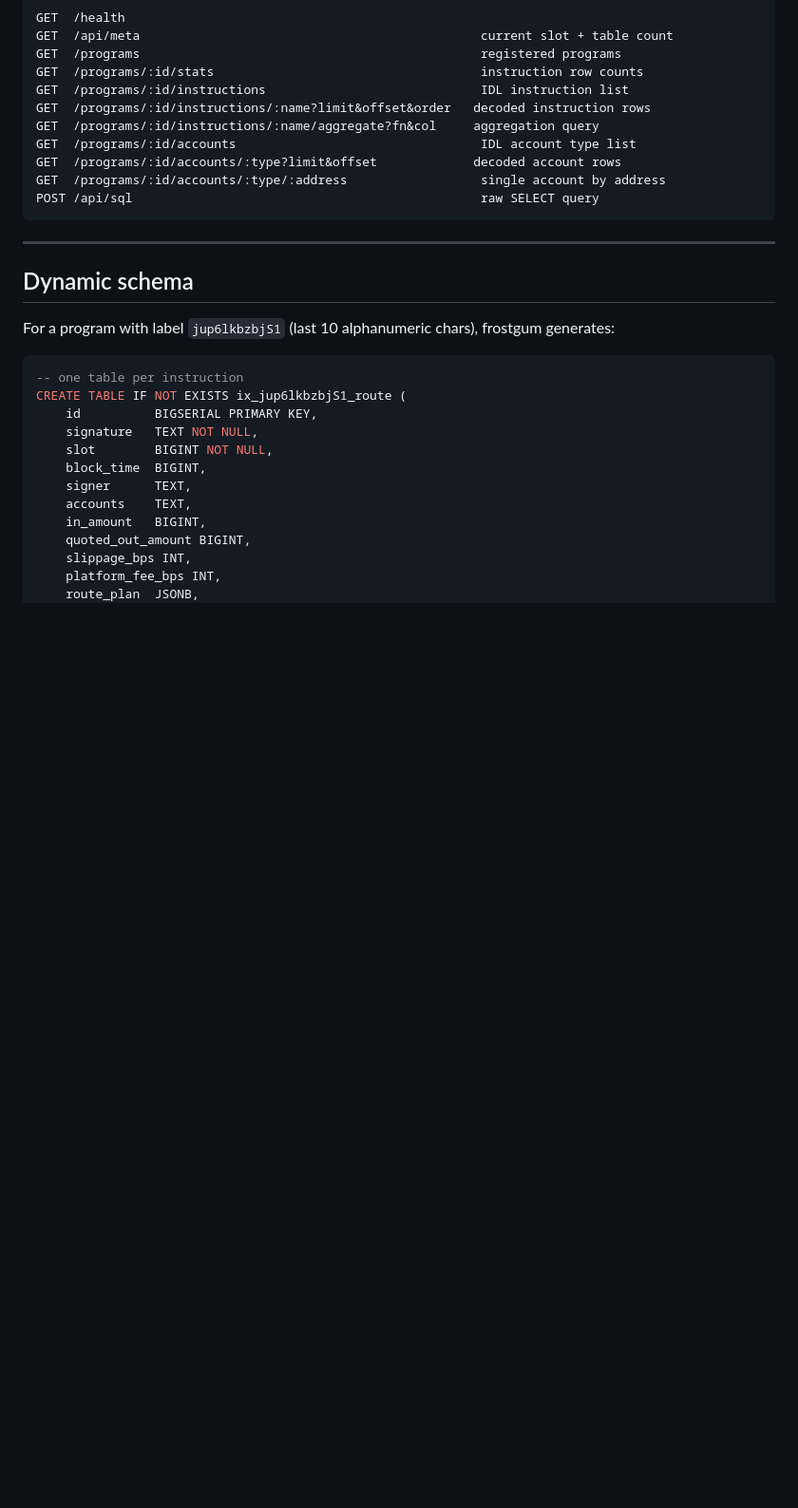
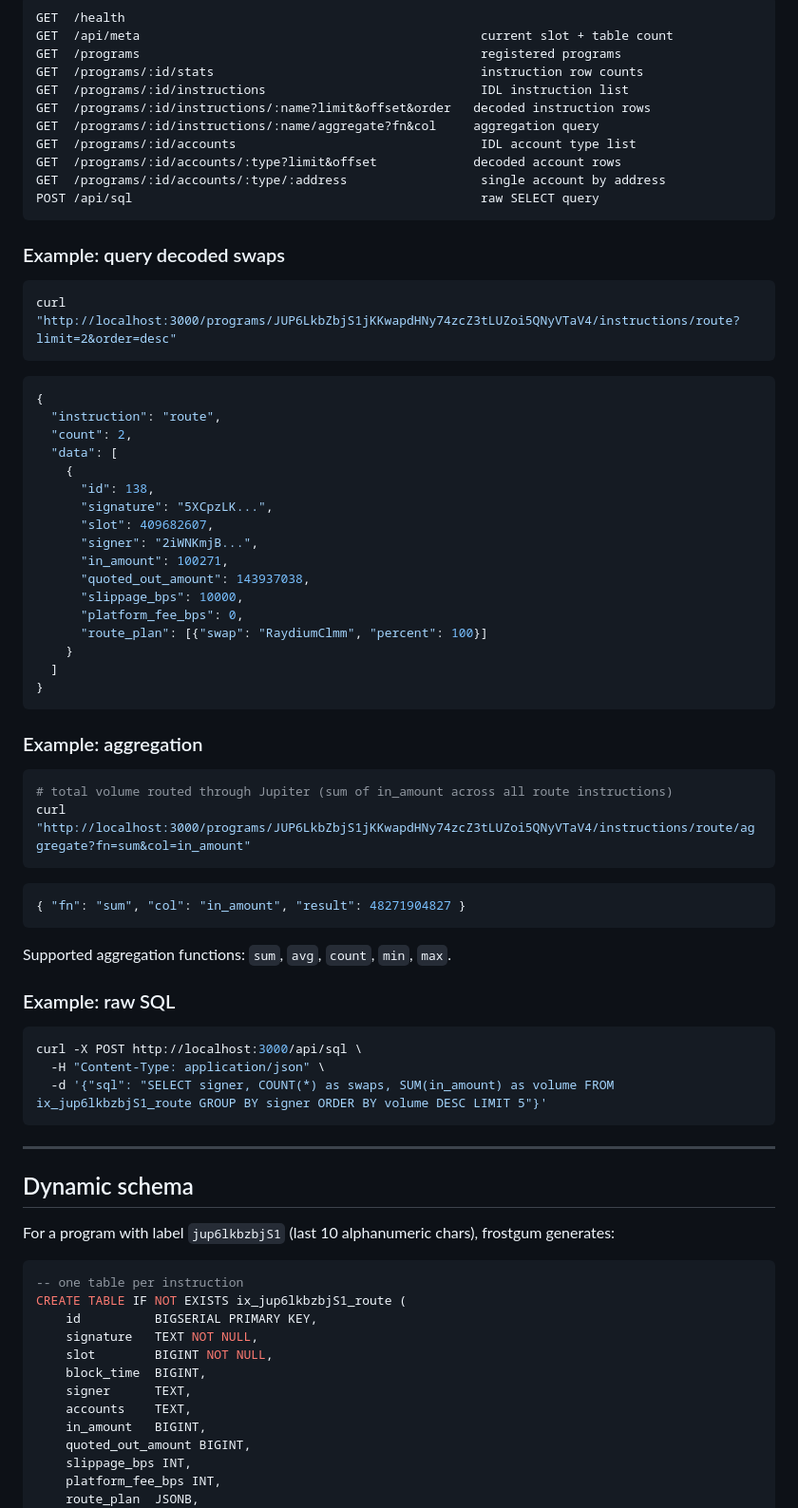
Before and after one commit to carsonpine/frostgum, a Markdown page: README.md, the part around one of its changes. Shown at 95% size. GitHub-like rendering; blank space fills up the shorter version.

````diff
--- a/README.md
+++ b/README.md
@@ -124,6 +179,53 @@ GET  /programs/:id/accounts                                 IDL account type lis
 GET  /programs/:id/accounts/:type?limit&offset             decoded account rows
 GET  /programs/:id/accounts/:type/:address                  single account by address
 POST /api/sql                                               raw SELECT query
+```
+
+### Example: query decoded swaps
+
+```bash
+curl "http://localhost:3000/programs/JUP6LkbZbjS1jKKwapdHNy74zcZ3tLUZoi5QNyVTaV4/instructions/route?limit=2&order=desc"
+```
+
+```json
+{
+  "instruction": "route",
+  "count": 2,
+  "data": [
+    {
+      "id": 138,
+      "signature": "5XCpzLK...",
+      "slot": 409682607,
+      "signer": "2iWNKmjB...",
+      "in_amount": 100271,
+      "quoted_out_amount": 143937038,
+      "slippage_bps": 10000,
+      "platform_fee_bps": 0,
+      "route_plan": [{"swap": "RaydiumClmm", "percent": 100}]
+    }
+  ]
+}
+```
+
+### Example: aggregation
+
+```bash
+# total volume routed through Jupiter (sum of in_amount across all route instructions)
+curl "http://localhost:3000/programs/JUP6LkbZbjS1jKKwapdHNy74zcZ3tLUZoi5QNyVTaV4/instructions/route/aggregate?fn=sum&col=in_amount"
+```
+
+```json
+{ "fn": "sum", "col": "in_amount", "result": 48271904827 }
+```
+
+Supported aggregation functions: `sum`, `avg`, `count`, `min`, `max`.
+
+### Example: raw SQL
+
+```bash
+curl -X POST http://localhost:3000/api/sql \
+  -H "Content-Type: application/json" \
+  -d '{"sql": "SELECT signer, COUNT(*) as swaps, SUM(in_amount) as volume FROM ix_jup6lkbzbjS1_route GROUP BY signer ORDER BY volume DESC LIMIT 5"}'
 ```
 
 ---
````
Also changed, not shown: other parts of README.md (+57 -2 lines).
